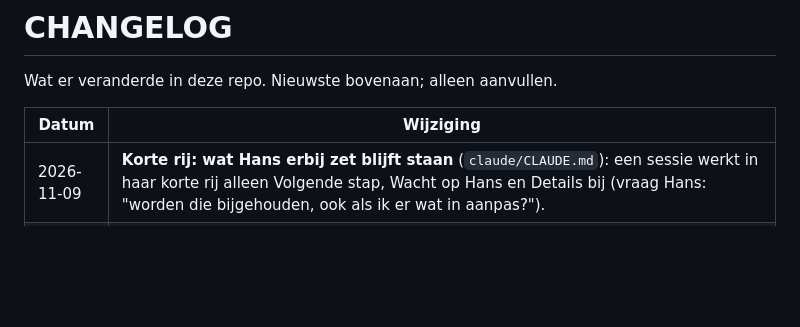
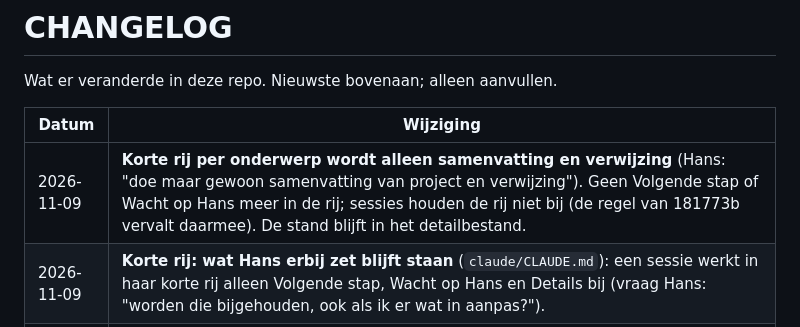
Before and after one commit to hklplrhft/ai-engineering-docs, a Markdown page: CHANGELOG.md, the part around the change. Rendered like a GitHub page; blank space fills up the shorter version.

```diff
--- a/CHANGELOG.md
+++ b/CHANGELOG.md
@@ -4,6 +4,7 @@ Wat er veranderde in deze repo. Nieuwste bovenaan; alleen aanvullen.
 
 | Datum | Wijziging |
 |---|---|
+| 2026-11-09 | **Korte rij per onderwerp wordt alleen samenvatting en verwijzing** (Hans: "doe maar gewoon samenvatting van project en verwijzing"). Geen Volgende stap of Wacht op Hans meer in de rij; sessies houden de rij niet bij (de regel van 181773b vervalt daarmee). De stand blijft in het detailbestand. |
 | 2026-11-09 | **Korte rij: wat Hans erbij zet blijft staan** (`claude/CLAUDE.md`): een sessie werkt in haar korte rij alleen Volgende stap, Wacht op Hans en Details bij (vraag Hans: "worden die bijgehouden, ook als ik er wat in aanpas?"). |
 | 2026-11-09 | **Kladblok voor gamehaarlem** (`~/Development/_backlogs/_backlog_gamehaarlem.txt`, wens Hans); koppeling in `claude/CLAUDE.md` aangevuld. |
 | 2026-11-09 | **Teamrepo in Notch: per onderwerp een eigen korte rij** (wens Hans: "kunnen die wel elk een eigen item blijven?"). `_backlog_<repo> <onderwerp>.txt` met 1 tot 3 regels (volgende stap, wat op Hans wacht, verwijzing); details in `<repo>/<onderwerp>.md`; `_backlog_<repo>.txt` alleen de projectomschrijving. Namen met een spatie, bewust anders dan de oude `_backlog_aivoorred-<onderwerp>.txt`. Vervangt het ene overzicht van eerder vandaag. |
```
Also changed, not shown: claude/CLAUDE.md (+2 -2 lines), docs/decisions.md (+1 -0 lines).
